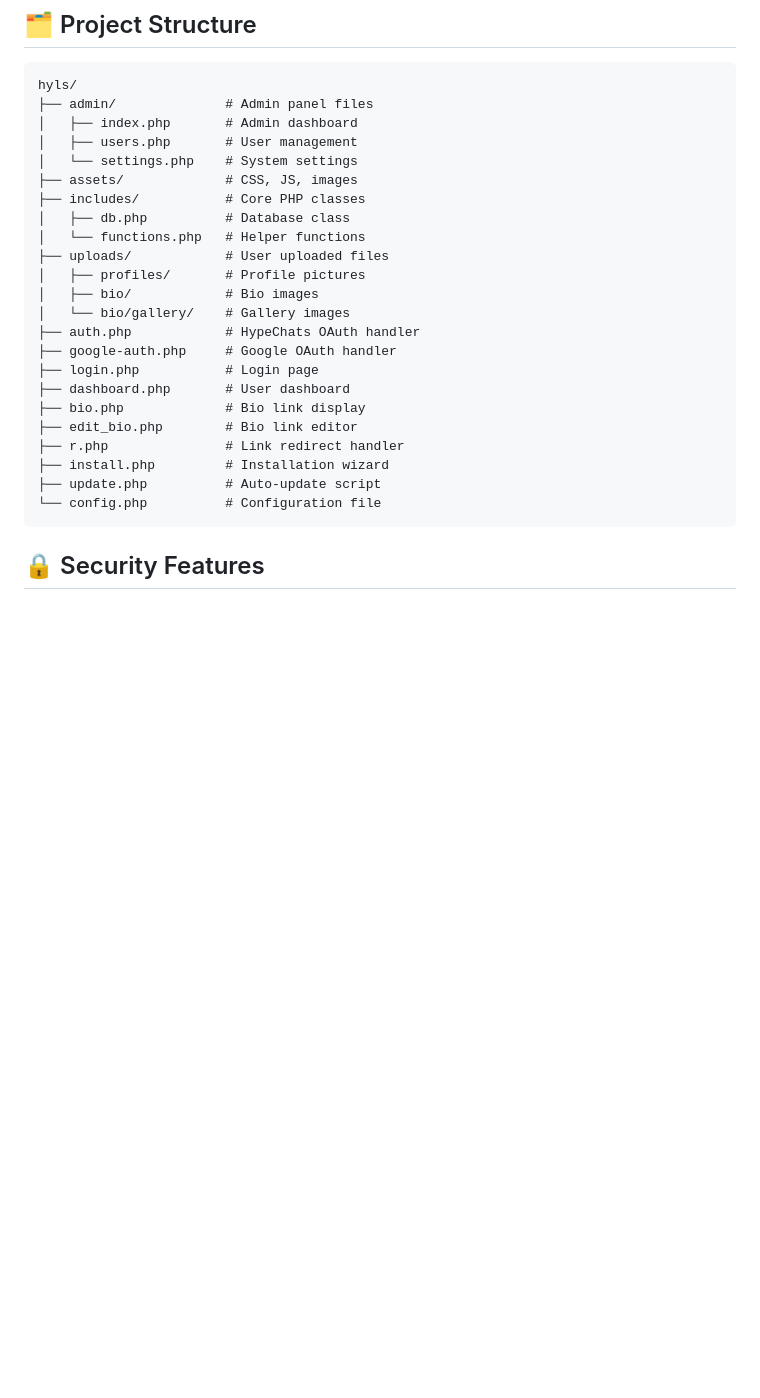
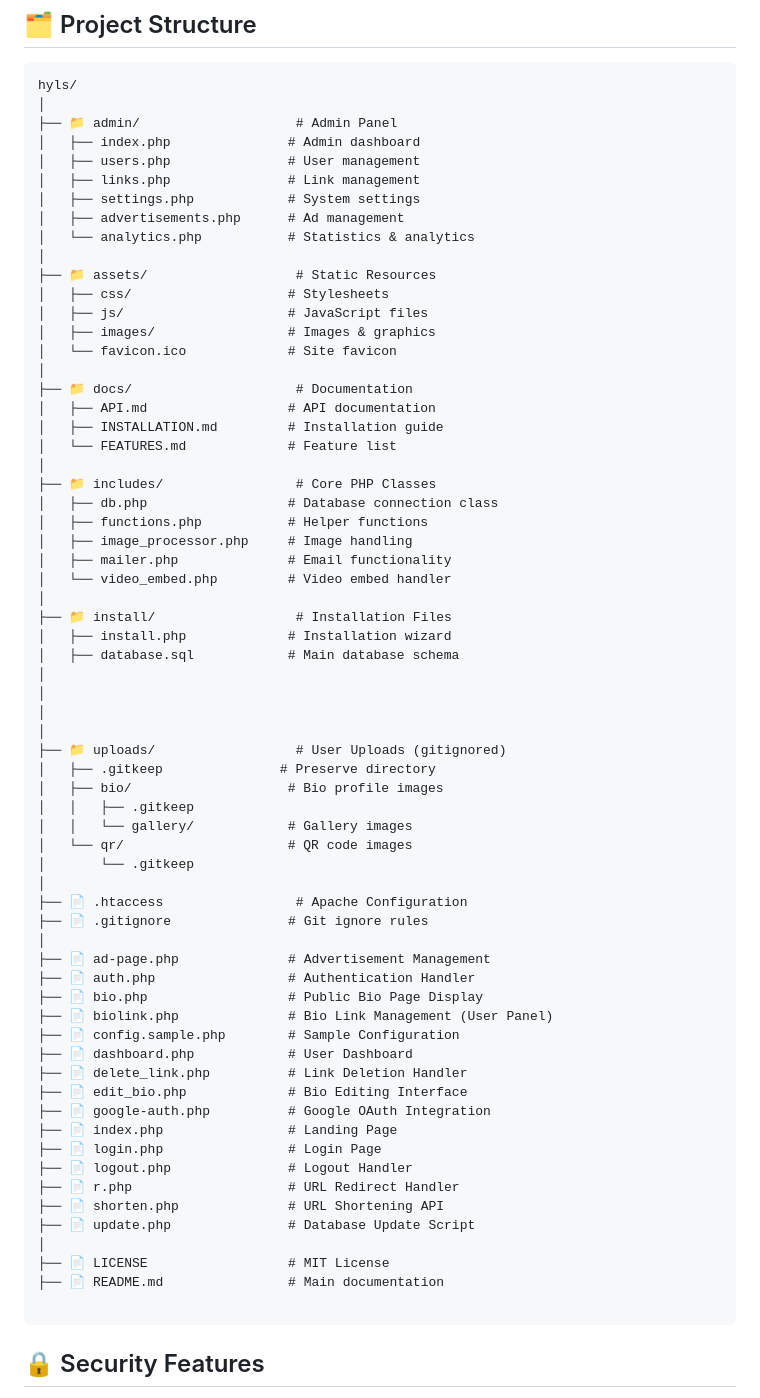
Before and after one commit to david0154/hyls, a Markdown page: README.md, the part around the change. Rendered like a GitHub page; blank space fills up the shorter version.

````diff
--- a/README.md
+++ b/README.md
@@ -218,28 +218,70 @@ Then visit: `https://yourdomain.com/install.php?mode=migrate`
 
 ```
 hyls/
-├── admin/              # Admin panel files
-│   ├── index.php       # Admin dashboard
-│   ├── users.php       # User management
-│   └── settings.php    # System settings
-├── assets/             # CSS, JS, images
-├── includes/           # Core PHP classes
-│   ├── db.php          # Database class
-│   └── functions.php   # Helper functions
-├── uploads/            # User uploaded files
-│   ├── profiles/       # Profile pictures
-│   ├── bio/            # Bio images
-│   └── bio/gallery/    # Gallery images
-├── auth.php            # HypeChats OAuth handler
-├── google-auth.php     # Google OAuth handler
-├── login.php           # Login page
-├── dashboard.php       # User dashboard
-├── bio.php             # Bio link display
-├── edit_bio.php        # Bio link editor
-├── r.php               # Link redirect handler
-├── install.php         # Installation wizard
-├── update.php          # Auto-update script
-└── config.php          # Configuration file
+│
+├── 📁 admin/                    # Admin Panel
+│   ├── index.php               # Admin dashboard
+│   ├── users.php               # User management
+│   ├── links.php               # Link management
+│   ├── settings.php            # System settings
+│   ├── advertisements.php      # Ad management
+│   └── analytics.php           # Statistics & analytics
+│
+├── 📁 assets/                   # Static Resources
+│   ├── css/                    # Stylesheets
+│   ├── js/                     # JavaScript files
+│   ├── images/                 # Images & graphics
+│   └── favicon.ico             # Site favicon
+│
+├── 📁 docs/                     # Documentation
+│   ├── API.md                  # API documentation
+│   ├── INSTALLATION.md         # Installation guide
+│   └── FEATURES.md             # Feature list
+│
+├── 📁 includes/                 # Core PHP Classes
+│   ├── db.php                  # Database connection class
+│   ├── functions.php           # Helper functions
+│   ├── image_processor.php     # Image handling
+│   ├── mailer.php              # Email functionality
+│   └── video_embed.php         # Video embed handler
+│
+├── 📁 install/                  # Installation Files
+│   ├── install.php             # Installation wizard
+│   ├── database.sql            # Main database schema
+│
+│
+│
+│
+├── 📁 uploads/                  # User Uploads (gitignored)
+│   ├── .gitkeep               # Preserve directory
+│   ├── bio/                    # Bio profile images
+│   │   ├── .gitkeep
+│   │   └── gallery/            # Gallery images
+│   └── qr/                     # QR code images
+│       └── .gitkeep
+│
+├── 📄 .htaccess                 # Apache Configuration
+├── 📄 .gitignore               # Git ignore rules
+│
+├── 📄 ad-page.php              # Advertisement Management
+├── 📄 auth.php                 # Authentication Handler
+├── 📄 bio.php                  # Public Bio Page Display
+├── 📄 biolink.php              # Bio Link Management (User Panel)
+├── 📄 config.sample.php        # Sample Configuration
+├── 📄 dashboard.php            # User Dashboard
+├── 📄 delete_link.php          # Link Deletion Handler
+├── 📄 edit_bio.php             # Bio Editing Interface
+├── 📄 google-auth.php          # Google OAuth Integration
+├── 📄 index.php                # Landing Page
+├── 📄 login.php                # Login Page
+├── 📄 logout.php               # Logout Handler
+├── 📄 r.php                    # URL Redirect Handler
+├── 📄 shorten.php              # URL Shortening API
+├── 📄 update.php               # Database Update Script
+│
+├── 📄 LICENSE                  # MIT License
+├── 📄 README.md                # Main documentation
+
 ```
 
 ## 🔒 Security Features
````
